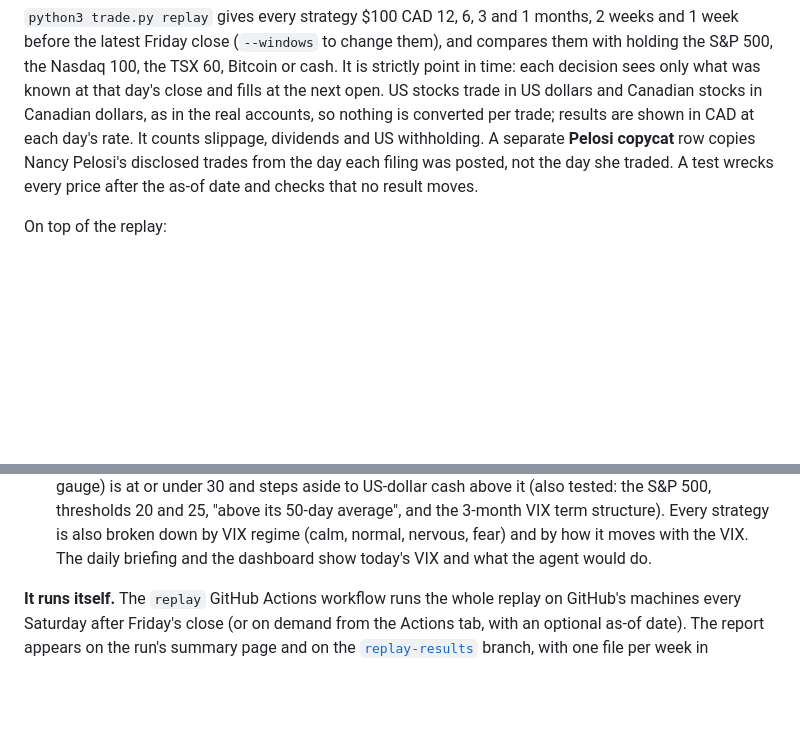
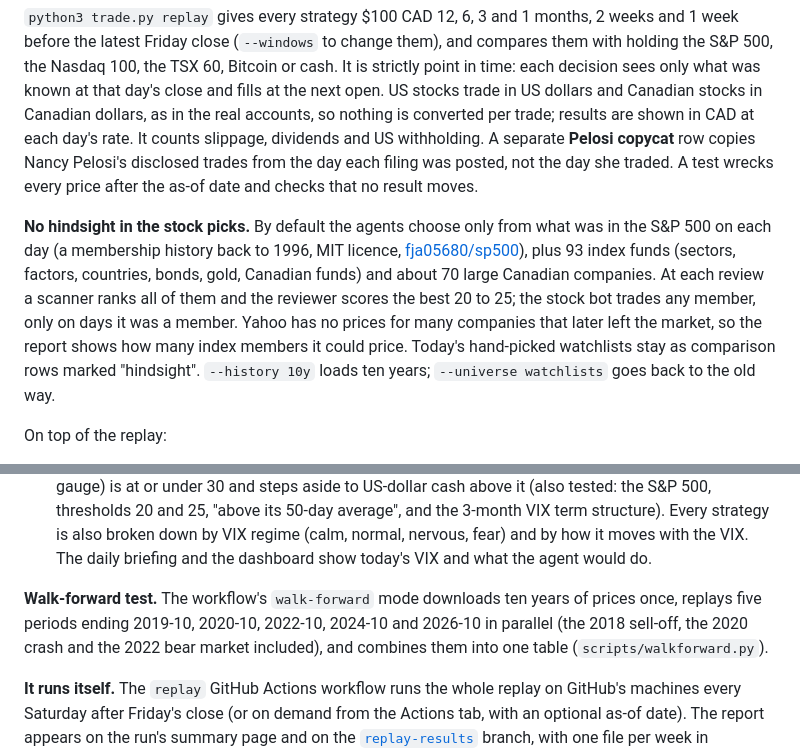
Before and after one commit to Keneisha3/public-stock-trade-tracker, a Markdown page: README.md, 2 parts joined by grey strips. Rendered like a GitHub page; blank space fills up the shorter version.

Commit message:
Docs: point-in-time universe and the walk-forward test

```diff
--- a/README.md
+++ b/README.md
@@ -147,6 +147,17 @@ separate **Pelosi copycat** row copies Nancy Pelosi's disclosed trades from
 the day each filing was posted, not the day she traded. A test wrecks every
 price after the as-of date and checks that no result moves.
 
+**No hindsight in the stock picks.** By default the agents choose only from
+what was in the S&P 500 on each day (a membership history back to 1996, MIT
+licence, [fja05680/sp500](https://github.com/fja05680/sp500)), plus 93 index
+funds (sectors, factors, countries, bonds, gold, Canadian funds) and about 70
+large Canadian companies. At each review a scanner ranks all of them and the
+reviewer scores the best 20 to 25; the stock bot trades any member, only on
+days it was a member. Yahoo has no prices for many companies that later left
+the market, so the report shows how many index members it could price.
+Today's hand-picked watchlists stay as comparison rows marked "hindsight".
+`--history 10y` loads ten years; `--universe watchlists` goes back to the old way.
+
 On top of the replay:
 
 - **Scenarios.** Each strategy is replayed with different settings (momentum
@@ -174,6 +185,11 @@ On top of the replay:
   is also broken down by VIX regime (calm, normal, nervous, fear) and by how
   it moves with the VIX. The daily briefing and the dashboard show today's
   VIX and what the agent would do.
+
+**Walk-forward test.** The workflow's `walk-forward` mode downloads ten years
+of prices once, replays five periods ending 2019-10, 2020-10, 2022-10, 2024-10
+and 2026-10 in parallel (the 2018 sell-off, the 2020 crash and the 2022 bear
+market included), and combines them into one table (`scripts/walkforward.py`).
 
 **It runs itself.** The `replay` GitHub Actions workflow runs the whole replay
 on GitHub's machines every Saturday after Friday's close (or on demand from the
```
Also changed, not shown: 1 other file.
